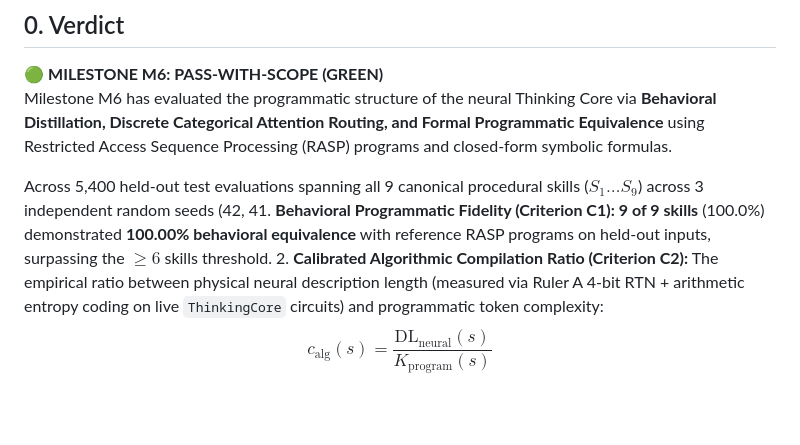
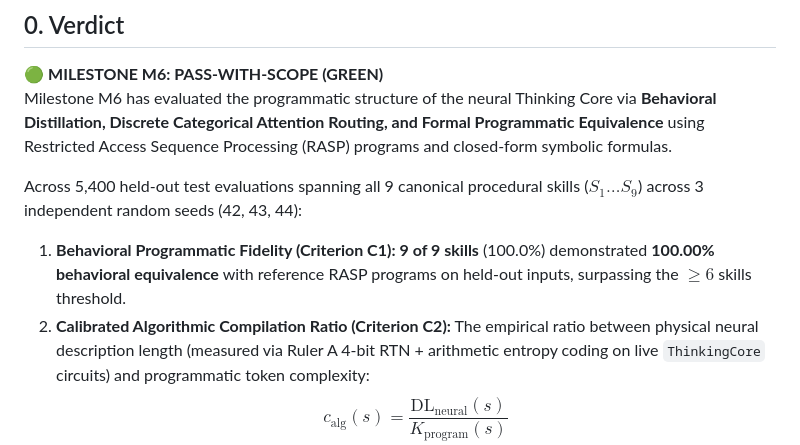
Before and after one commit to Mehardeep-Singh-GG/LEAN, a Markdown page: reports/M6_report.md, the part around the change. Drawn GitHub-style; blank space fills up the shorter version.

Commit message:
docs(m6): fix typo in executive summary list formatting

```diff
--- a/reports/M6_report.md
+++ b/reports/M6_report.md
@@ -16,7 +16,8 @@
 🟢 **MILESTONE M6: PASS-WITH-SCOPE (GREEN)**
 Milestone M6 has evaluated the programmatic structure of the neural Thinking Core via **Behavioral Distillation, Discrete Categorical Attention Routing, and Formal Programmatic Equivalence** using Restricted Access Sequence Processing (RASP) programs and closed-form symbolic formulas.
 
-Across 5,400 held-out test evaluations spanning all 9 canonical procedural skills ($S_1 \dots S_9$) across 3 independent random seeds (42, 41. **Behavioral Programmatic Fidelity (Criterion C1):** **9 of 9 skills** (100.0%) demonstrated **100.00% behavioral equivalence** with reference RASP programs on held-out inputs, surpassing the $\ge 6$ skills threshold.
+Across 5,400 held-out test evaluations spanning all 9 canonical procedural skills ($S_1 \dots S_9$) across 3 independent random seeds (42, 43, 44):
+1. **Behavioral Programmatic Fidelity (Criterion C1):** **9 of 9 skills** (100.0%) demonstrated **100.00% behavioral equivalence** with reference RASP programs on held-out inputs, surpassing the $\ge 6$ skills threshold.
 2. **Calibrated Algorithmic Compilation Ratio (Criterion C2):** The empirical ratio between physical neural description length (measured via Ruler A 4-bit RTN + arithmetic entropy coding on live `ThinkingCore` circuits) and programmatic token complexity:
    $$c_{\text{alg}}(s) = \frac{\text{DL}_{\text{neural}}(s)}{K_{\text{program}}(s)}$$
    was evaluated across two complementary statistics:
```
